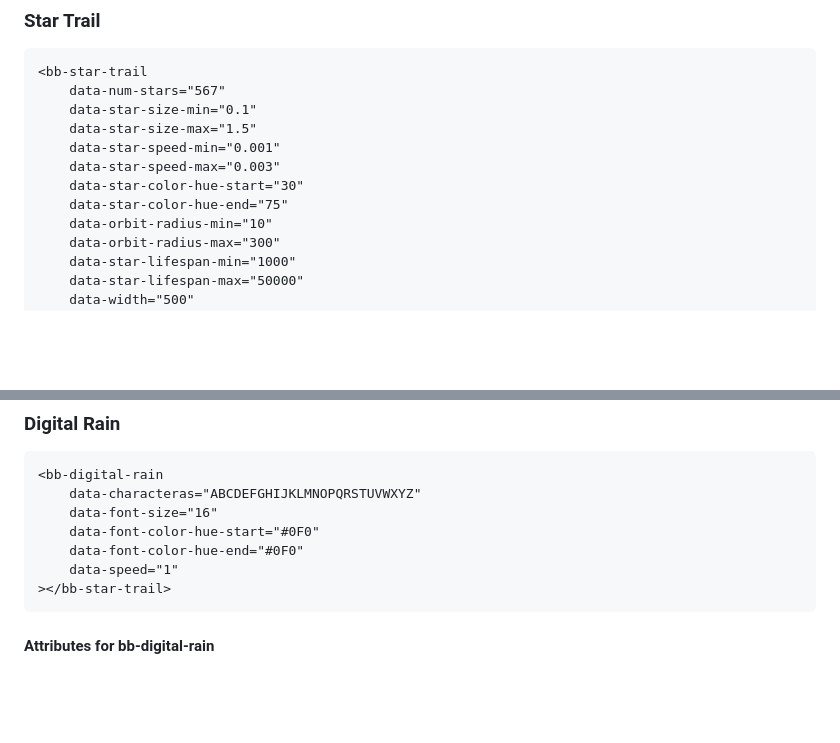
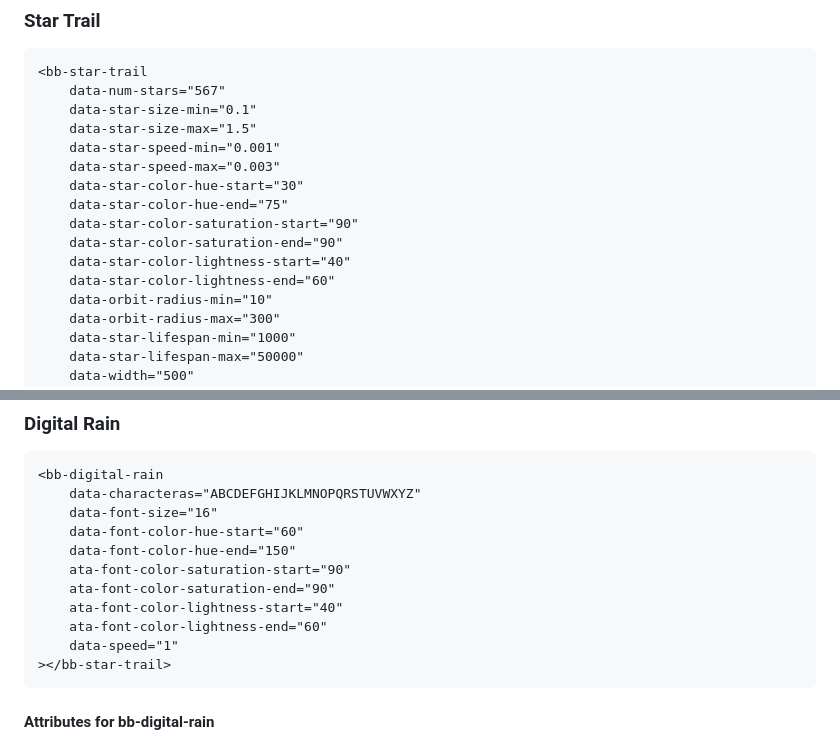
Before and after one commit to Niekes/beautiful-backgrounds, a Markdown page: README.md, 2 parts joined by grey strips. Drawn GitHub-style; blank space fills up the shorter version.

Commit message:
Add attributes to README

````diff
--- a/README.md
+++ b/README.md
@@ -45,6 +45,10 @@ In browsers with [`esm.sh`][esmsh]:
     data-star-speed-max="0.003"
     data-star-color-hue-start="30"
     data-star-color-hue-end="75"
+    data-star-color-saturation-start="90"
+    data-star-color-saturation-end="90"
+    data-star-color-lightness-start="40"
+    data-star-color-lightness-end="60"
     data-orbit-radius-min="10"
     data-orbit-radius-max="300"
     data-star-lifespan-min="1000"
@@ -81,8 +85,12 @@ In browsers with [`esm.sh`][esmsh]:
 <bb-digital-rain
     data-characteras="ABCDEFGHIJKLMNOPQRSTUVWXYZ"
     data-font-size="16"
-    data-font-color-hue-start="#0F0"
-    data-font-color-hue-end="#0F0"
+    data-font-color-hue-start="60"
+    data-font-color-hue-end="150"
+    ata-font-color-saturation-start="90"
+    ata-font-color-saturation-end="90"
+    ata-font-color-lightness-start="40"
+    ata-font-color-lightness-end="60"
     data-speed="1"
 ></bb-star-trail>
 ```
````
Also changed, not shown: other parts of README.md (+0 -4 lines).
